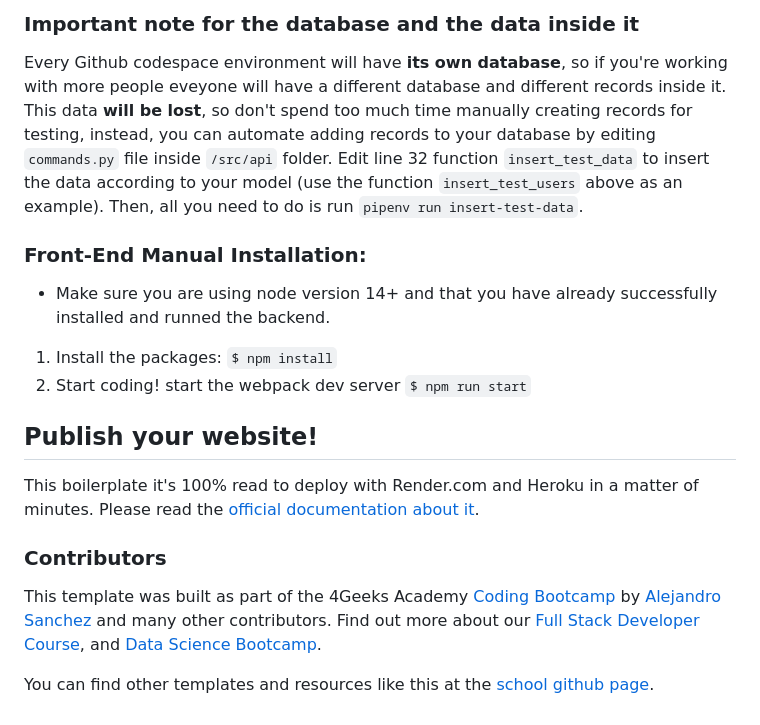
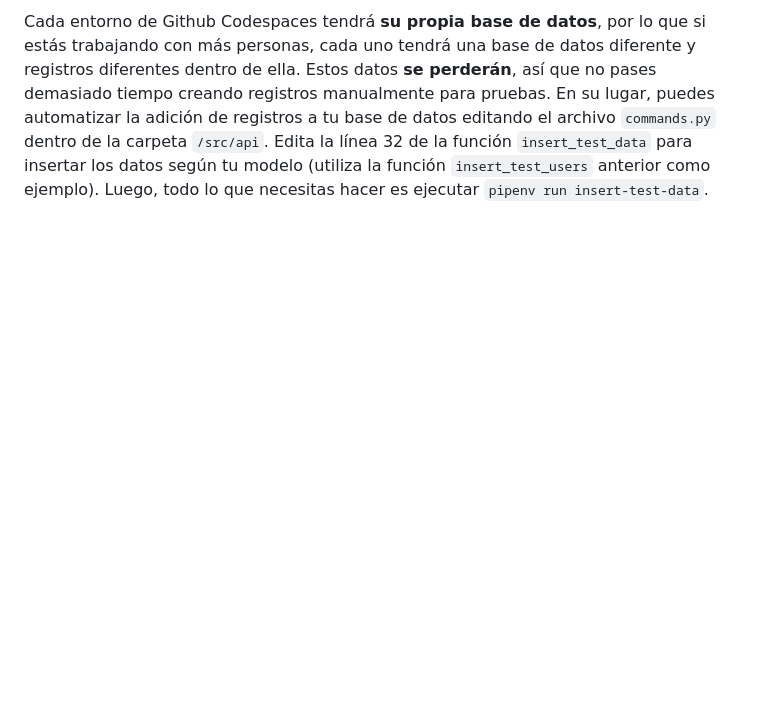
Before and after one commit to Luisgr10/LinkTree-clone, a Markdown page: README.md, the part around one of its changes. GitHub-like rendering; blank space fills up the shorter version.

````diff
--- a/README.md
+++ b/README.md
@@ -61,21 +73,2 @@ And you will see the following message:
 
-### **Important note for the database and the data inside it**
-
-Every Github codespace environment will have **its own database**, so if you're working with more people eveyone will have a different database and different records inside it. This data **will be lost**, so don't spend too much time manually creating records for testing, instead, you can automate adding records to your database by editing ```commands.py``` file inside ```/src/api``` folder. Edit line 32 function ```insert_test_data``` to insert the data according to your model (use the function ```insert_test_users``` above as an example). Then, all you need to do is run ```pipenv run insert-test-data```.
-
-### Front-End Manual Installation:
-
--   Make sure you are using node version 14+ and that you have already successfully installed and runned the backend.
-
-1. Install the packages: `$ npm install`
-2. Start coding! start the webpack dev server `$ npm run start`
-
-## Publish your website!
-
-This boilerplate it's 100% read to deploy with Render.com and Heroku in a matter of minutes. Please read the [official documentation about it](https://start.4geeksacademy.com/deploy).
-
-### Contributors
-
-This template was built as part of the 4Geeks Academy [Coding Bootcamp](https://4geeksacademy.com/us/coding-bootcamp) by [Alejandro Sanchez](https://twitter.com/alesanchezr) and many other contributors. Find out more about our [Full Stack Developer Course](https://4geeksacademy.com/us/coding-bootcamps/part-time-full-stack-developer), and [Data Science Bootcamp](https://4geeksacademy.com/us/coding-bootcamps/datascience-machine-learning).
-
-You can find other templates and resources like this at the [school github page](https://github.com/4geeksacademy/).
+Cada entorno de Github Codespaces tendrá **su propia base de datos**, por lo que si estás trabajando con más personas, cada uno tendrá una base de datos diferente y registros diferentes dentro de ella. Estos datos **se perderán**, así que no pases demasiado tiempo creando registros manualmente para pruebas. En su lugar, puedes automatizar la adición de registros a tu base de datos editando el archivo ```commands.py``` dentro de la carpeta ```/src/api```. Edita la línea 32 de la función ```insert_test_data``` para insertar los datos según tu modelo (utiliza la función ```insert_test_users``` anterior como ejemplo). Luego, todo lo que necesitas hacer es ejecutar ```pipenv run insert-test-data```.
````
Also changed, not shown: other parts of README.md (+55 -43 lines).
